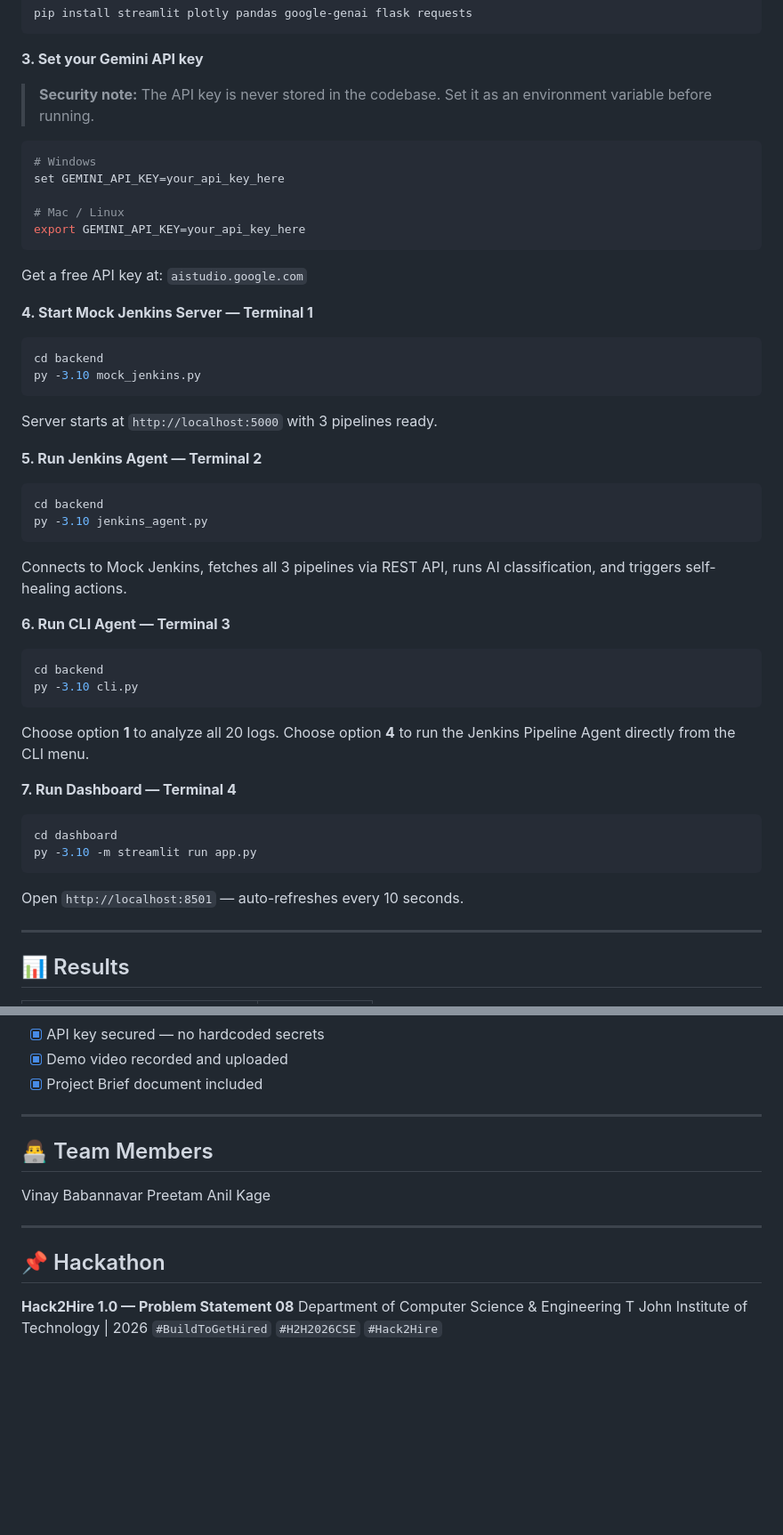
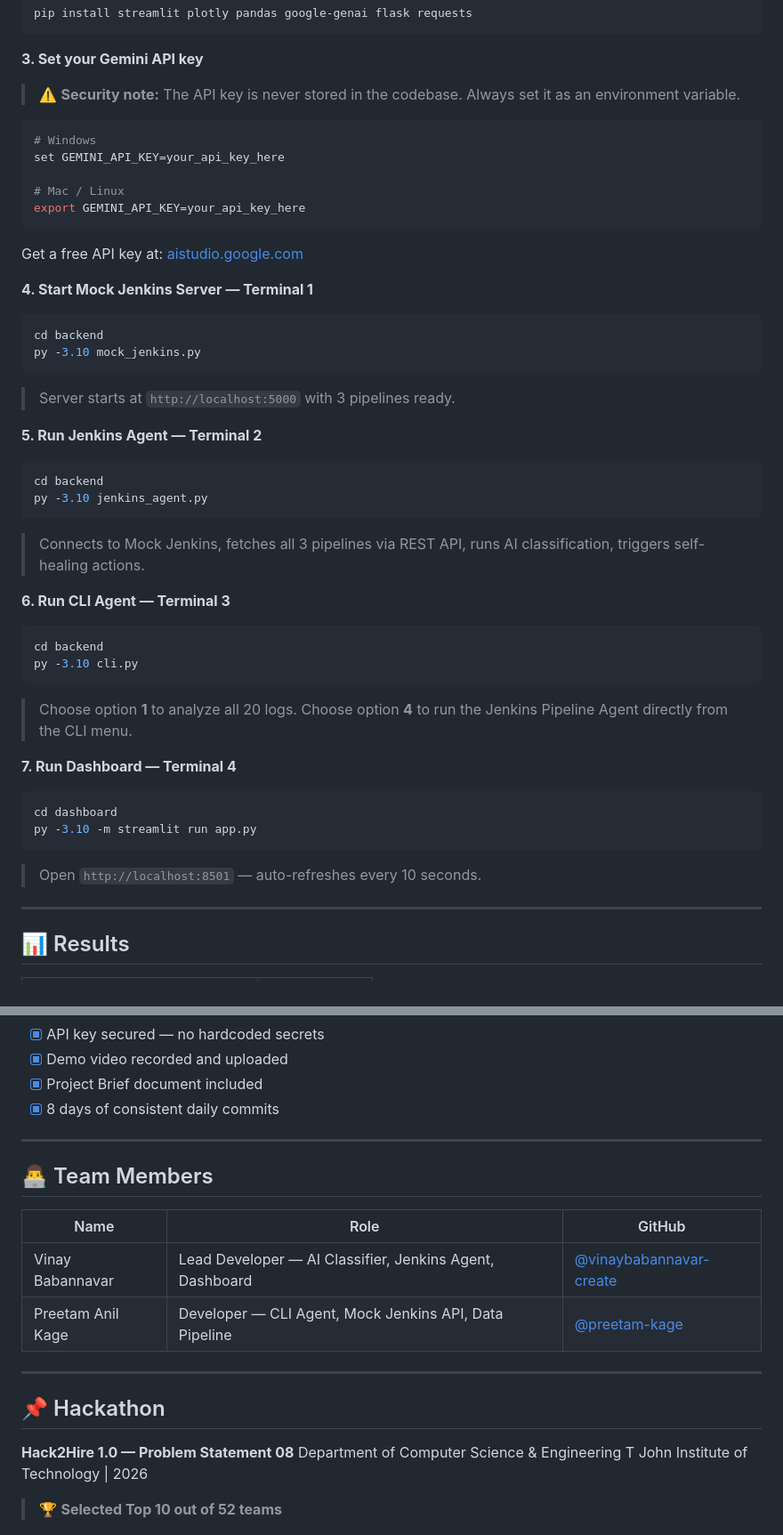
Before and after one commit to vinaybabannavar-create/AI-Powered-Jenkins-Pipeline-Analyzer-Self-Healing-DevOps-Agent, a Markdown page: README.md, 2 parts joined by grey strips. Shown at 89% size. GitHub-like rendering; blank space fills up the shorter version.

````diff
--- a/README.md
+++ b/README.md
@@ -113,7 +161,7 @@ pip install streamlit plotly pandas google-genai flask requests
 
 **3. Set your Gemini API key**
 
-> **Security note:** The API key is never stored in the codebase. Set it as an environment variable before running.
+> ⚠️ **Security note:** The API key is never stored in the codebase. Always set it as an environment variable.
 
 ```bash
 # Windows
@@ -122,35 +170,37 @@ set GEMINI_API_KEY=your_api_key_here
 # Mac / Linux
 export GEMINI_API_KEY=your_api_key_here
 ```
-Get a free API key at: `aistudio.google.com`
+
+Get a free API key at: [aistudio.google.com](https://aistudio.google.com)
 
 **4. Start Mock Jenkins Server — Terminal 1**
 ```bash
 cd backend
 py -3.10 mock_jenkins.py
 ```
-Server starts at `http://localhost:5000` with 3 pipelines ready.
+> Server starts at `http://localhost:5000` with 3 pipelines ready.
 
 **5. Run Jenkins Agent — Terminal 2**
 ```bash
 cd backend
 py -3.10 jenkins_agent.py
 ```
-Connects to Mock Jenkins, fetches all 3 pipelines via REST API, runs AI classification, and triggers self-healing actions.
+> Connects to Mock Jenkins, fetches all 3 pipelines via REST API, runs AI classification, triggers self-healing actions.
 
 **6. Run CLI Agent — Terminal 3**
 ```bash
 cd backend
 py -3.10 cli.py
 ```
-Choose option **1** to analyze all 20 logs. Choose option **4** to run the Jenkins Pipeline Agent directly from the CLI menu.
+> Choose option **1** to analyze all 20 logs.
+> Choose option **4** to run the Jenkins Pipeline Agent directly from the CLI menu.
 
 **7. Run Dashboard — Terminal 4**
 ```bash
 cd dashboard
 py -3.10 -m streamlit run app.py
 ```
-Open `http://localhost:8501` — auto-refreshes every 10 seconds.
+> Open `http://localhost:8501` — auto-refreshes every 10 seconds.
 
 ---
 
@@ -249,13 +302,16 @@ Action     : Retrying failed stage with 30s backoff (attempt 1 of 3)
 - [x] API key secured — no hardcoded secrets
 - [x] Demo video recorded and uploaded
 - [x] Project Brief document included
+- [x] 8 days of consistent daily commits
 
 ---
 
 ## 👨‍💻 Team Members
 
-Vinay Babannavar
-Preetam Anil Kage
+| Name | Role | GitHub |
+|---|---|---|
+| Vinay Babannavar | Lead Developer — AI Classifier, Jenkins Agent, Dashboard | [@vinaybabannavar-create](https://github.com/vinaybabannavar-create) |
+| Preetam Anil Kage | Developer — CLI Agent, Mock Jenkins API, Data Pipeline | [@preetam-kage](https://github.com/preetam-kage) |
 
 ---
 
@@ -264,4 +320,7 @@ Preetam Anil Kage
 **Hack2Hire 1.0 — Problem Statement 08**
 Department of Computer Science & Engineering
 T John Institute of Technology | 2026
+
+> 🏆 **Selected Top 10 out of 52 teams**
+
 `#BuildToGetHired` `#H2H2026CSE` `#Hack2Hire`
````
Also changed, not shown: other parts of README.md (+98 -47 lines).
